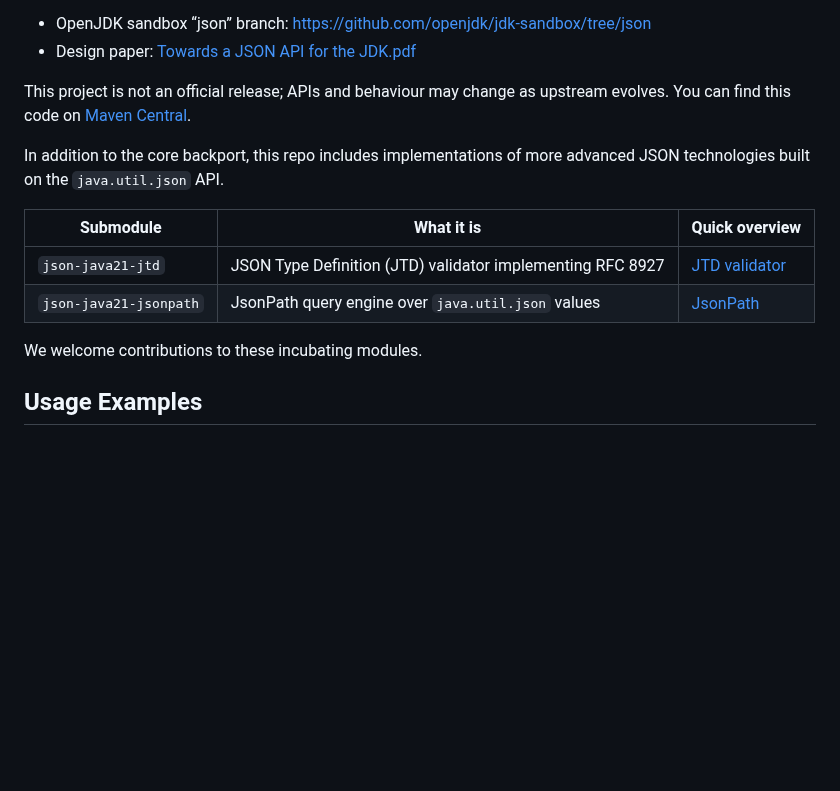
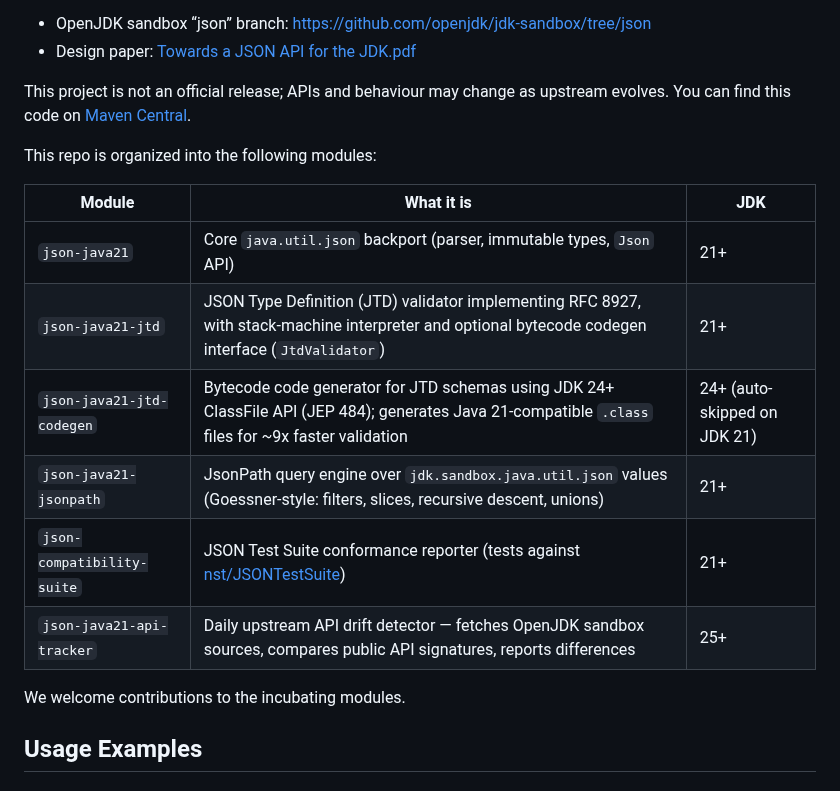
Before and after one commit to simbo1905/java.util.json.Java21, a Markdown page: README.md, the part around the change. Rendered like a GitHub page; blank space fills up the shorter version.

Commit message:
docs: update module table with all six modules and JDK requirements

```diff
--- a/README.md
+++ b/README.md
@@ -9,14 +9,18 @@ References:
 This project is not an official release; APIs and behaviour may change as upstream evolves.
 You can find this code on [Maven Central](https://central.sonatype.com/artifact/io.github.simbo1905.json/java.util.json).
 
-In addition to the core backport, this repo includes implementations of more advanced JSON technologies built on the `java.util.json` API.
+This repo is organized into the following modules:
 
-| Submodule | What it is | Quick overview |
+| Module | What it is | JDK |
 | --- | --- | --- |
-| `json-java21-jtd` | JSON Type Definition (JTD) validator implementing RFC 8927 | [JTD validator](#json-type-definition-jtd-validator) |
-| `json-java21-jsonpath` | JsonPath query engine over `java.util.json` values | [JsonPath](#jsonpath) |
+| `json-java21` | Core `java.util.json` backport (parser, immutable types, `Json` API) | 21+ |
+| `json-java21-jtd` | JSON Type Definition (JTD) validator implementing RFC 8927, with stack-machine interpreter and optional bytecode codegen interface (`JtdValidator`) | 21+ |
+| `json-java21-jtd-codegen` | Bytecode code generator for JTD schemas using JDK 24+ ClassFile API (JEP 484); generates Java 21-compatible `.class` files for ~9x faster validation | 24+ (auto-skipped on JDK 21) |
+| `json-java21-jsonpath` | JsonPath query engine over `jdk.sandbox.java.util.json` values (Goessner-style: filters, slices, recursive descent, unions) | 21+ |
+| `json-compatibility-suite` | JSON Test Suite conformance reporter (tests against [nst/JSONTestSuite](https://github.com/nst/JSONTestSuite)) | 21+ |
+| `json-java21-api-tracker` | Daily upstream API drift detector — fetches OpenJDK sandbox sources, compares public API signatures, reports differences | 25+ |
 
-We welcome contributions to these incubating modules.
+We welcome contributions to the incubating modules.
 
 ## Usage Examples
 
```
